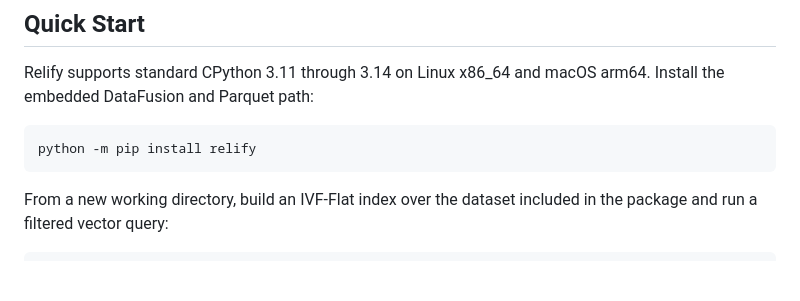
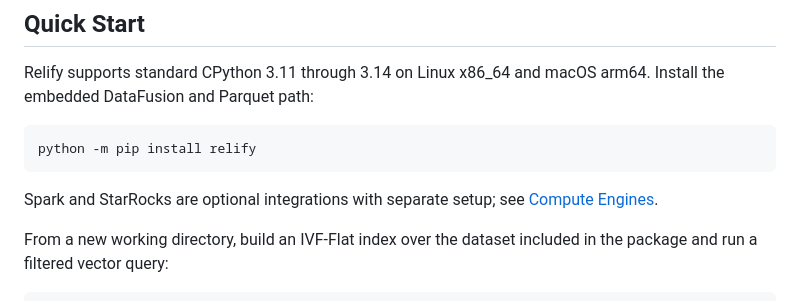
Before and after one commit to parqdb-io/parqdb, a Markdown page: README.md, the part around one of its changes. Drawn GitHub-style; blank space fills up the shorter version.

Commit message:
docs(readme): address review follow-ups

````diff
--- a/README.md
+++ b/README.md
@@ -39,6 +39,9 @@ arm64. Install the embedded DataFusion and Parquet path:
 ```bash
 python -m pip install relify
 ```
+
+Spark and StarRocks are optional integrations with separate setup; see
+[Compute Engines](#compute-engines).
 
 From a new working directory, build an IVF-Flat index over the dataset included
 in the package and run a filtered vector query:
````
Also changed, not shown: other parts of README.md (+1 -1 lines).
